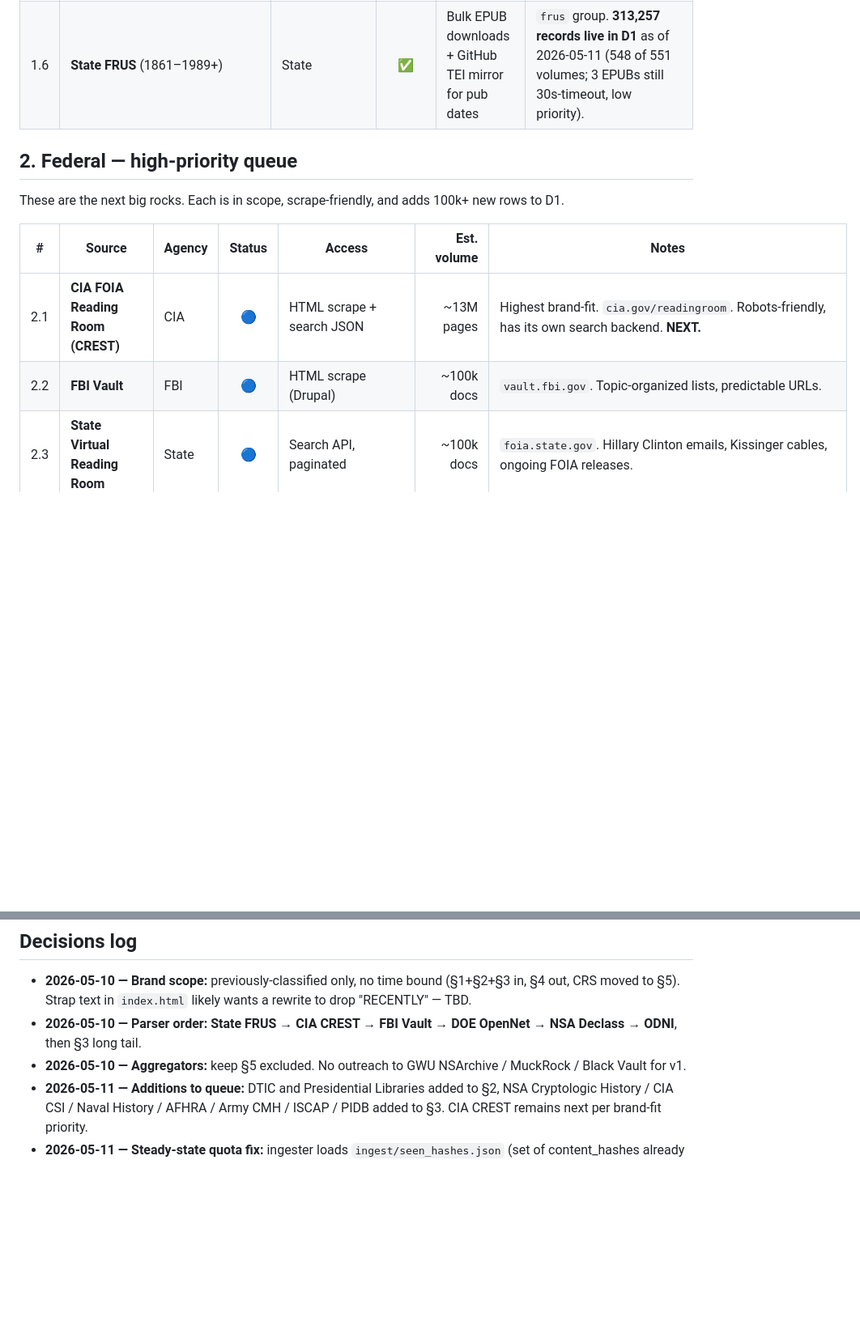
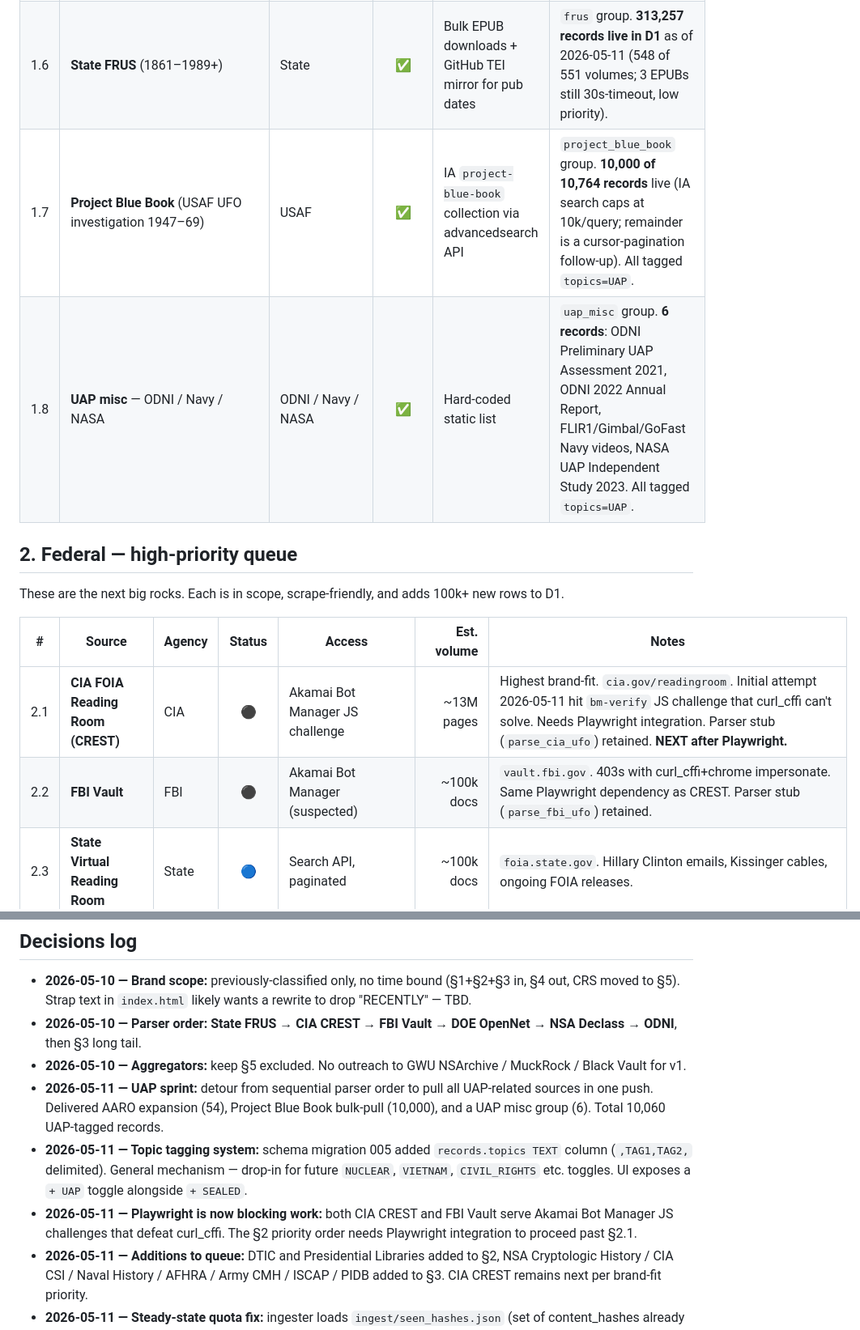
Before and after one commit to mozltovcoktail/Unsealed, a Markdown page: SOURCES.md, 2 parts joined by grey strips. Shown at 81% size. Rendered like a GitHub page; blank space fills up the shorter version.

Commit message:
docs(SOURCES): log UAP sprint results + Playwright blocker

```diff
--- a/SOURCES.md
+++ b/SOURCES.md
@@ -45,6 +45,8 @@ Brand strap (`index.html`) currently reads "RECENTLY DECLASSIFIED" — outdated
 | 1.4 | NASA NTRS | NASA | ✅ | REST API (federated at query time) | `/api/search` federates against `ntrs.nasa.gov/api`. Not ingested into D1 — live federation. |
 | 1.5 | Internet Archive — National Security Archive collection | (IA mirror of CIA/NSA/etc.) | ✅ | IA advanced-search API (federated) | ~2.4M docs. Federated, not ingested. |
 | 1.6 | **State FRUS** (1861–1989+) | State | ✅ | Bulk EPUB downloads + GitHub TEI mirror for pub dates | `frus` group. **313,257 records live in D1** as of 2026-05-11 (548 of 551 volumes; 3 EPUBs still 30s-timeout, low priority). |
+| 1.7 | **Project Blue Book** (USAF UFO investigation 1947–69) | USAF | ✅ | IA `project-blue-book` collection via advancedsearch API | `project_blue_book` group. **10,000 of 10,764 records** live (IA search caps at 10k/query; remainder is a cursor-pagination follow-up). All tagged `topics=UAP`. |
+| 1.8 | **UAP misc** — ODNI / Navy / NASA | ODNI / Navy / NASA | ✅ | Hard-coded static list | `uap_misc` group. **6 records**: ODNI Preliminary UAP Assessment 2021, ODNI 2022 Annual Report, FLIR1/Gimbal/GoFast Navy videos, NASA UAP Independent Study 2023. All tagged `topics=UAP`. |
 
 ## 2. Federal — high-priority queue
 
@@ -52,8 +54,8 @@ These are the next big rocks. Each is in scope, scrape-friendly, and adds 100k+
 
 | # | Source | Agency | Status | Access | Est. volume | Notes |
 |---|---|---|:---:|---|---:|---|
-| 2.1 | **CIA FOIA Reading Room (CREST)** | CIA | 🔵 | HTML scrape + search JSON | ~13M pages | Highest brand-fit. `cia.gov/readingroom`. Robots-friendly, has its own search backend. **NEXT.** |
-| 2.2 | **FBI Vault** | FBI | 🔵 | HTML scrape (Drupal) | ~100k docs | `vault.fbi.gov`. Topic-organized lists, predictable URLs. |
+| 2.1 | **CIA FOIA Reading Room (CREST)** | CIA | ⚫ | Akamai Bot Manager JS challenge | ~13M pages | Highest brand-fit. `cia.gov/readingroom`. Initial attempt 2026-05-11 hit `bm-verify` JS challenge that curl_cffi can't solve. Needs Playwright integration. Parser stub (`parse_cia_ufo`) retained. **NEXT after Playwright.** |
+| 2.2 | **FBI Vault** | FBI | ⚫ | Akamai Bot Manager (suspected) | ~100k docs | `vault.fbi.gov`. 403s with curl_cffi+chrome impersonate. Same Playwright dependency as CREST. Parser stub (`parse_fbi_ufo`) retained. |
 | 2.3 | **State Virtual Reading Room** | State | 🔵 | Search API, paginated | ~100k docs | `foia.state.gov`. Hillary Clinton emails, Kissinger cables, ongoing FOIA releases. |
 | 2.4 | **DOE OpenNet** | DOE | 🔵 | Search API at `osti.gov/opennet` | ~500k records | DOE/AEC declassified nuclear-related records. |
 | 2.5 | **NSA Declassified Documents** | NSA | 🔵 | HTML scrape | small (<10k) | `nsa.gov/news-features/declassified-documents`. High-prestige releases (VENONA, BOURBON, etc.). |
@@ -113,6 +115,9 @@ These were public-by-default from day one. UNSEALED's brand is records that *wer
 - **2026-05-10 — Brand scope:** previously-classified only, no time bound (§1+§2+§3 in, §4 out, CRS moved to §5). Strap text in `index.html` likely wants a rewrite to drop "RECENTLY" — TBD.
 - **2026-05-10 — Parser order:** **State FRUS → CIA CREST → FBI Vault → DOE OpenNet → NSA Declass → ODNI**, then §3 long tail.
 - **2026-05-10 — Aggregators:** keep §5 excluded. No outreach to GWU NSArchive / MuckRock / Black Vault for v1.
+- **2026-05-11 — UAP sprint:** detour from sequential parser order to pull all UAP-related sources in one push. Delivered AARO expansion (54), Project Blue Book bulk-pull (10,000), and a UAP misc group (6). Total 10,060 UAP-tagged records.
+- **2026-05-11 — Topic tagging system:** schema migration 005 added `records.topics TEXT` column (`,TAG1,TAG2,` delimited). General mechanism — drop-in for future `NUCLEAR`, `VIETNAM`, `CIVIL_RIGHTS` etc. toggles. UI exposes a `+ UAP` toggle alongside `+ SEALED`.
+- **2026-05-11 — Playwright is now blocking work:** both CIA CREST and FBI Vault serve Akamai Bot Manager JS challenges that defeat curl_cffi. The §2 priority order needs Playwright integration to proceed past §2.1.
 - **2026-05-11 — Additions to queue:** DTIC and Presidential Libraries added to §2, NSA Cryptologic History / CIA CSI / Naval History / AFHRA / Army CMH / ISCAP / PIDB added to §3. CIA CREST remains next per brand-fit priority.
 - **2026-05-11 — Steady-state quota fix:** ingester loads `ingest/seen_hashes.json` (set of content_hashes already in D1, refreshed once per run from `SELECT content_hash FROM records`) and skips re-emitting them. Keeps weekly re-ingest inside D1 Workers Free 100k writes/day even as the corpus grows.
 
```
Also changed, not shown: other parts of SOURCES.md (+1 -1 lines).
